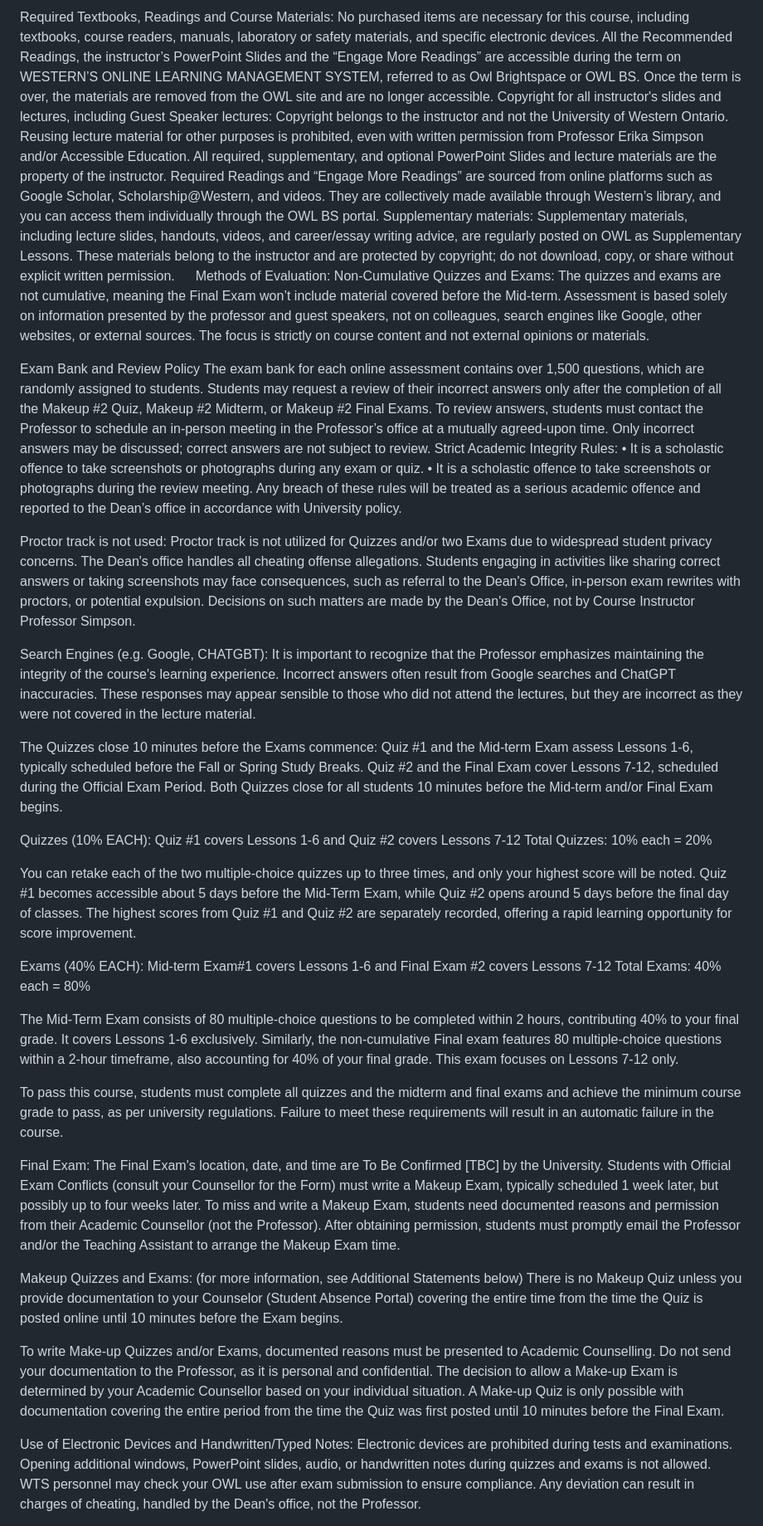
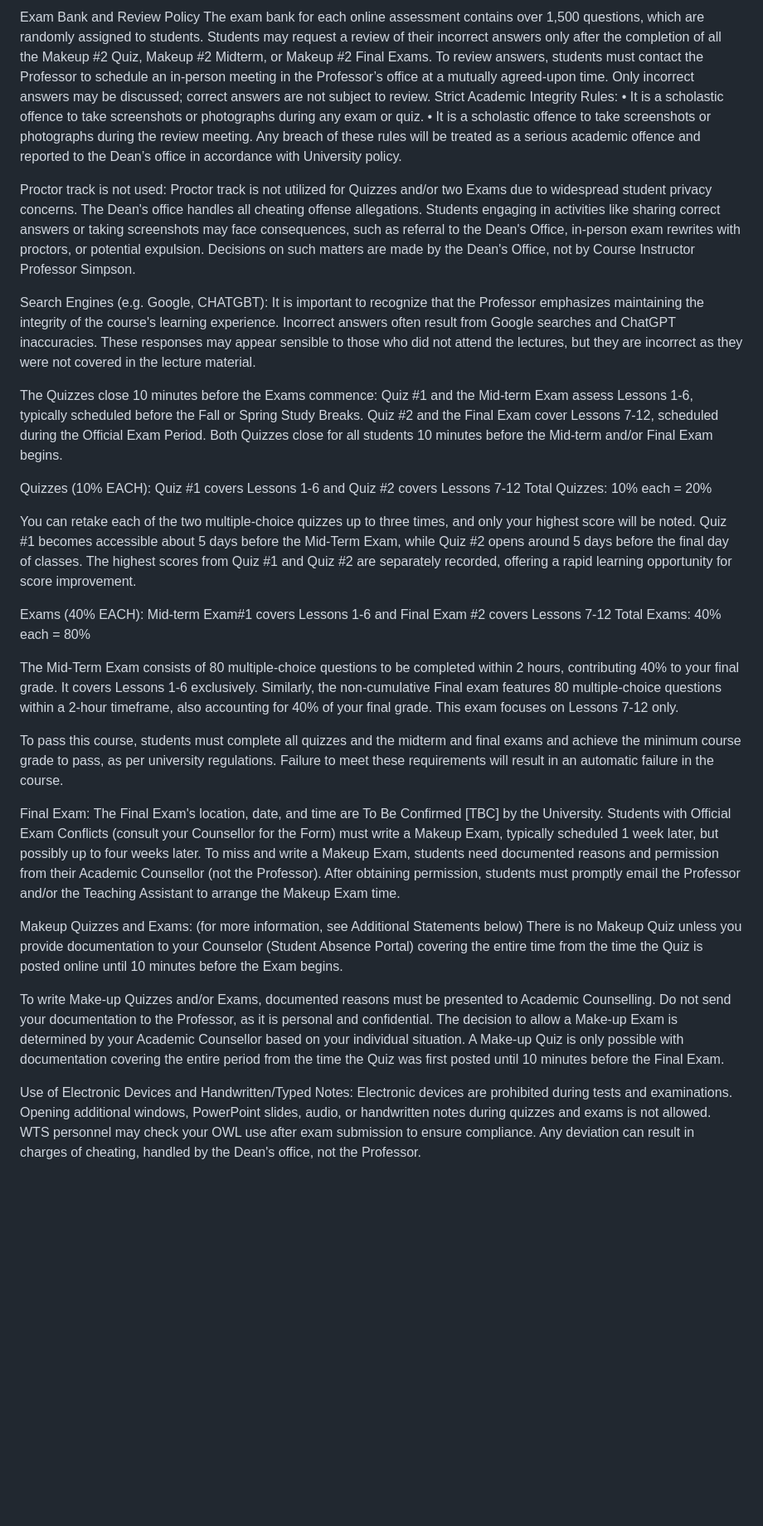
Before and after one commit to simpsonchatbot2025/2191-Chatbot, a Markdown page: syllabus.md, the part around one of its changes. Shown at 83% size. GitHub-like rendering; blank space fills up the shorter version.

```diff
--- a/syllabus.md
+++ b/syllabus.md
@@ -144,56 +104,27 @@ Course Materials:
 
-Required Textbooks, Readings and Course Materials:
-No purchased items are necessary for this course, including textbooks, course readers, manuals, laboratory or safety materials, and specific electronic devices.
-All the Recommended Readings, the instructor’s PowerPoint Slides and the “Engage More Readings” are accessible during the term on WESTERN’S ONLINE LEARNING MANAGEMENT SYSTEM, referred to as Owl Brightspace or OWL BS. Once the term is over, the materials are removed from the OWL site and are no longer accessible.
-Copyright for all instructor's slides and lectures, including Guest Speaker lectures:
-Copyright belongs to the instructor and not the University of Western Ontario. Reusing lecture material for other purposes is prohibited, even with written permission from Professor Erika Simpson and/or Accessible Education.
-All required, supplementary, and optional PowerPoint Slides and lecture materials are the property of the instructor. Required Readings and “Engage More Readings” are sourced from online platforms such as Google Scholar, Scholarship@Western, and videos. They are collectively made available through Western’s library, and you can access them individually through the OWL BS portal.
-Supplementary materials:
-Supplementary materials, including lecture slides, handouts, videos, and career/essay writing advice, are regularly posted on OWL as Supplementary Lessons. These materials belong to the instructor and are protected by copyright; do not download, copy, or share without explicit written permission.
+Exam Bank and Review Policy The exam bank for each online assessment contains over 1,500 questions, which are randomly assigned to students. Students may request a review of their incorrect answers only after the completion of all the Makeup #2 Quiz, Makeup #2 Midterm, or Makeup #2 Final Exams. To review answers, students must contact the Professor to schedule an in-person meeting in the Professor’s office at a mutually agreed-upon time. Only incorrect answers may be discussed; correct answers are not subject to review. Strict Academic Integrity Rules: • It is a scholastic offence to take screenshots or photographs during any exam or quiz. • It is a scholastic offence to take screenshots or photographs during the review meeting. Any breach of these rules will be treated as a serious academic offence and reported to the Dean’s office in accordance with University policy.
 
-Methods of Evaluation:
-Non-Cumulative Quizzes and Exams:
-The quizzes and exams are not cumulative, meaning the Final Exam won’t include material covered before the Mid-term. Assessment is based solely on information presented by the professor and guest speakers, not on colleagues, search engines like Google, other websites, or external sources. The focus is strictly on course content and not external opinions or materials.
+Proctor track is not used: Proctor track is not utilized for Quizzes and/or two Exams due to widespread student privacy concerns. The Dean's office handles all cheating offense allegations. Students engaging in activities like sharing correct answers or taking screenshots may face consequences, such as referral to the Dean's Office, in-person exam rewrites with proctors, or potential expulsion. Decisions on such matters are made by the Dean's Office, not by Course Instructor Professor Simpson.
 
-Exam Bank and Review Policy
-The exam bank for each online assessment contains over 1,500 questions, which are randomly assigned to students. Students may request a review of their incorrect answers only after the completion of all the Makeup #2 Quiz, Makeup #2 Midterm, or Makeup #2 Final Exams.
-To review answers, students must contact the Professor to schedule an in-person meeting in the Professor’s office at a mutually agreed-upon time. Only incorrect answers may be discussed; correct answers are not subject to review.
-Strict Academic Integrity Rules:
-•	It is a scholastic offence to take screenshots or photographs during any exam or quiz.
-•	It is a scholastic offence to take screenshots or photographs during the review meeting.
-Any breach of these rules will be treated as a serious academic offence and reported to the Dean’s office in accordance with University policy.
+Search Engines (e.g. Google, CHATGBT): It is important to recognize that the Professor emphasizes maintaining the integrity of the course's learning experience. Incorrect answers often result from Google searches and ChatGPT inaccuracies. These responses may appear sensible to those who did not attend the lectures, but they are incorrect as they were not covered in the lecture material.
 
-Proctor track is not used:
-Proctor track is not utilized for Quizzes and/or two Exams due to widespread student privacy concerns. The Dean's office handles all cheating offense allegations. Students engaging in activities like sharing correct answers or taking screenshots may face consequences, such as referral to the Dean's Office, in-person exam rewrites with proctors, or potential expulsion. Decisions on such matters are made by the Dean's Office, not by Course Instructor Professor Simpson.
+The Quizzes close 10 minutes before the Exams commence: Quiz #1 and the Mid-term Exam assess Lessons 1-6, typically scheduled before the Fall or Spring Study Breaks. Quiz #2 and the Final Exam cover Lessons 7-12, scheduled during the Official Exam Period. Both Quizzes close for all students 10 minutes before the Mid-term and/or Final Exam begins.
 
-Search Engines (e.g. Google, CHATGBT):
-It is important to recognize that the Professor emphasizes maintaining the integrity of the course's learning experience. Incorrect answers often result from Google searches and ChatGPT inaccuracies. These responses may appear sensible to those who did not attend the lectures, but they are incorrect as they were not covered in the lecture material.
-
-The Quizzes close 10 minutes before the Exams commence:
-Quiz #1 and the Mid-term Exam assess Lessons 1-6, typically scheduled before the Fall or Spring Study Breaks. Quiz #2 and the Final Exam cover Lessons 7-12, scheduled during the Official Exam Period. Both Quizzes close for all students 10 minutes before the Mid-term and/or Final Exam begins.
-
-Quizzes (10% EACH):
-Quiz #1 covers Lessons 1-6 and Quiz #2 covers Lessons 7-12
-Total Quizzes: 10% each = 20%
+Quizzes (10% EACH): Quiz #1 covers Lessons 1-6 and Quiz #2 covers Lessons 7-12 Total Quizzes: 10% each = 20%
 
 You can retake each of the two multiple-choice quizzes up to three times, and only your highest score will be noted. Quiz #1 becomes accessible about 5 days before the Mid-Term Exam, while Quiz #2 opens around 5 days before the final day of classes. The highest scores from Quiz #1 and Quiz #2 are separately recorded, offering a rapid learning opportunity for score improvement.
 
-Exams (40% EACH):
-Mid-term Exam#1 covers Lessons 1-6 and Final Exam #2 covers Lessons 7-12
-Total Exams: 40% each = 80%
+Exams (40% EACH): Mid-term Exam#1 covers Lessons 1-6 and Final Exam #2 covers Lessons 7-12 Total Exams: 40% each = 80%
 
 The Mid-Term Exam consists of 80 multiple-choice questions to be completed within 2 hours, contributing 40% to your final grade. It covers Lessons 1-6 exclusively. Similarly, the non-cumulative Final exam features 80 multiple-choice questions within a 2-hour timeframe, also accounting for 40% of your final grade. This exam focuses on Lessons 7-12 only.
 
 To pass this course, students must complete all quizzes and the midterm and final exams and achieve the minimum course grade to pass, as per university regulations. Failure to meet these requirements will result in an automatic failure in the course.
 
-Final Exam:
-The Final Exam's location, date, and time are To Be Confirmed [TBC] by the University. Students with Official Exam Conflicts (consult your Counsellor for the Form) must write a Makeup Exam, typically scheduled 1 week later, but possibly up to four weeks later. To miss and write a Makeup Exam, students need documented reasons and permission from their Academic Counsellor (not the Professor). After obtaining permission, students must promptly email the Professor and/or the Teaching Assistant to arrange the Makeup Exam time.
+Final Exam: The Final Exam's location, date, and time are To Be Confirmed [TBC] by the University. Students with Official Exam Conflicts (consult your Counsellor for the Form) must write a Makeup Exam, typically scheduled 1 week later, but possibly up to four weeks later. To miss and write a Makeup Exam, students need documented reasons and permission from their Academic Counsellor (not the Professor). After obtaining permission, students must promptly email the Professor and/or the Teaching Assistant to arrange the Makeup Exam time.
 
-Makeup Quizzes and Exams: (for more information, see Additional Statements below)
-There is no Makeup Quiz unless you provide documentation to your Counselor (Student Absence Portal) covering the entire time from the time the Quiz is posted online until 10 minutes before the Exam begins.
+Makeup Quizzes and Exams: (for more information, see Additional Statements below) There is no Makeup Quiz unless you provide documentation to your Counselor (Student Absence Portal) covering the entire time from the time the Quiz is posted online until 10 minutes before the Exam begins.
 
 To write Make-up Quizzes and/or Exams, documented reasons must be presented to Academic Counselling. Do not send your documentation to the Professor, as it is personal and confidential. The decision to allow a Make-up Exam is determined by your Academic Counsellor based on your individual situation. A Make-up Quiz is only possible with documentation covering the entire period from the time the Quiz was first posted until 10 minutes before the Final Exam.
 
-Use of Electronic Devices and Handwritten/Typed Notes:
-Electronic devices are prohibited during tests and examinations. Opening additional windows, PowerPoint slides, audio, or handwritten notes during quizzes and exams is not allowed. WTS personnel may check your OWL use after exam submission to ensure compliance. Any deviation can result in charges of cheating, handled by the Dean's office, not the Professor.
+Use of Electronic Devices and Handwritten/Typed Notes: Electronic devices are prohibited during tests and examinations. Opening additional windows, PowerPoint slides, audio, or handwritten notes during quizzes and exams is not allowed. WTS personnel may check your OWL use after exam submission to ensure compliance. Any deviation can result in charges of cheating, handled by the Dean's office, not the Professor.
 
```
Also changed, not shown: other parts of syllabus.md (+108 -261 lines).
